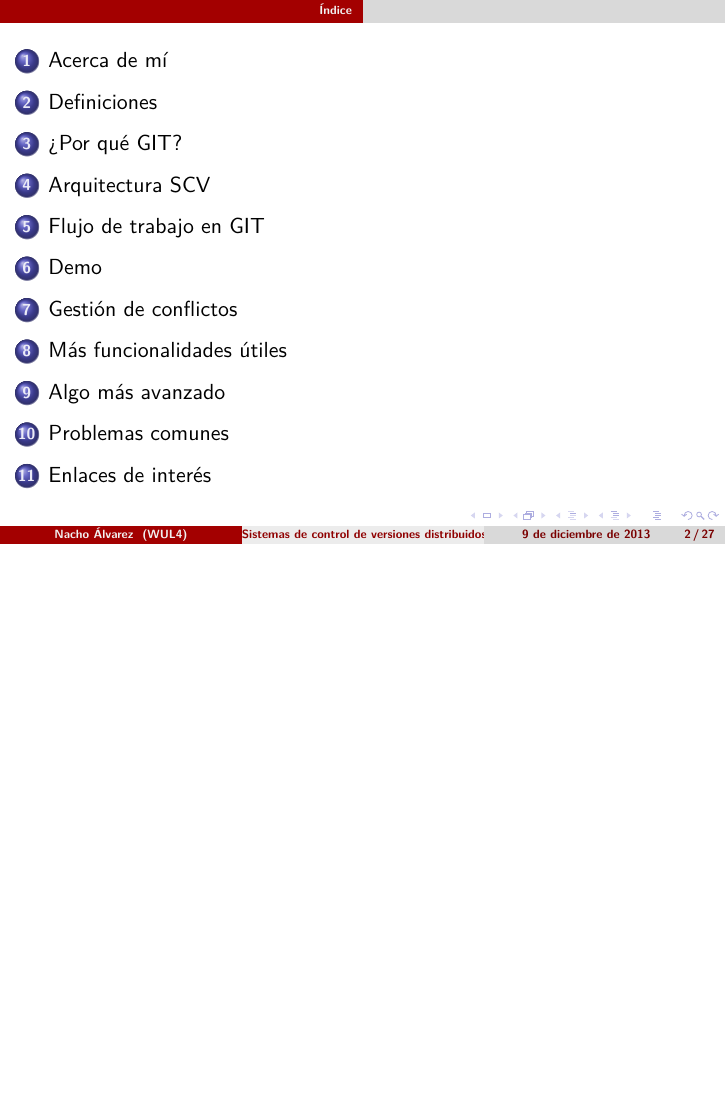
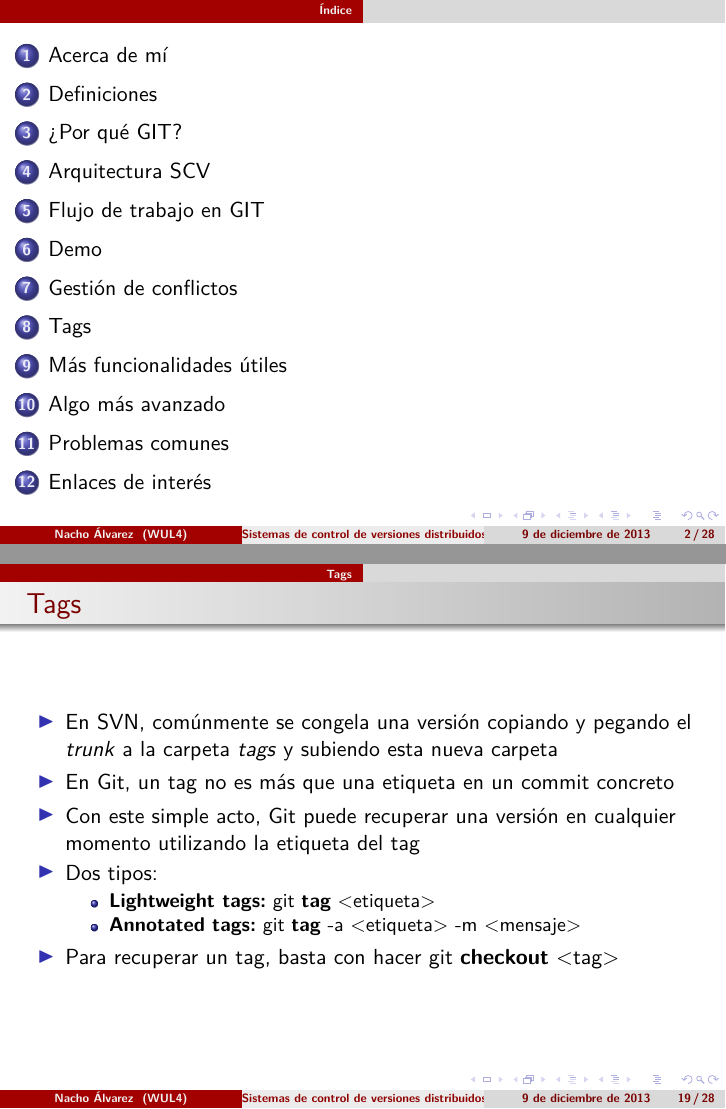
Before and after one commit to jialvarez/taller-git, LaTeX slides (principal.tex, which reads tags.tex): page 2 of 27 before the commit and pages 2 and 19 of 28 after it, the two joined at a grey line, the shorter picture padded with empty space. Compiled offline with XeLaTeX.

Commit message:
Advances in presentation

```diff
--- /dev/null
+++ b/tags.tex
@@ -0,0 +1,17 @@
+\section{Tags}
+\frame
+{
+\frametitle{Tags}
+\begin{itemize}
+ \item En SVN, comúnmente se congela una versión copiando y pegando el \textit{trunk} a la carpeta \textit{tags} y subiendo esta nueva carpeta
+ \item En Git, un tag no es más que una etiqueta en un commit concreto
+ \item Con este simple acto, Git puede recuperar una versión en cualquier momento utilizando la etiqueta del tag
+ \item Dos tipos:
+ \begin{itemize}
+  \item \textbf{Lightweight tags:} git \textbf{tag} <etiqueta>
+  \item \textbf{Annotated tags:} git \textbf{tag} -a <etiqueta> -m <mensaje>
+ \end{itemize}
+ \item Para recuperar un tag, basta con hacer git \textbf{checkout} <tag>
+
+\end{itemize}
+}
```
Also changed, not shown: principal.tex (+1 -0 lines), principal.pdf, 1 other file.
